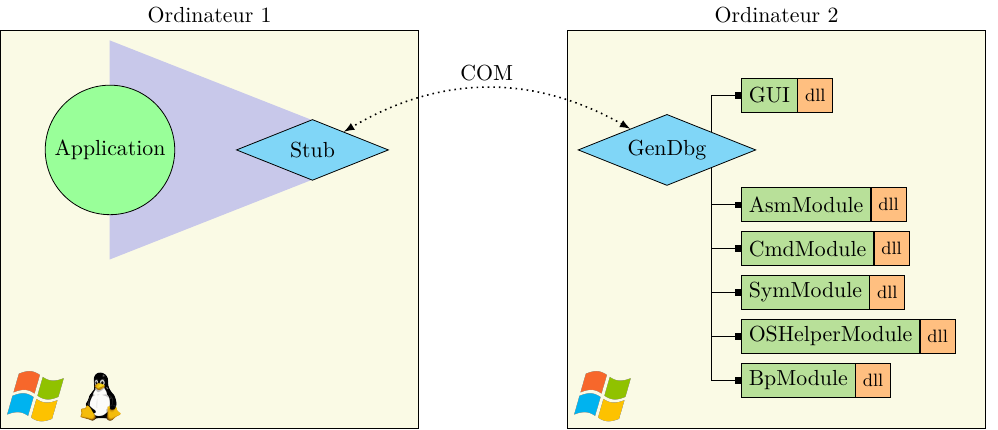
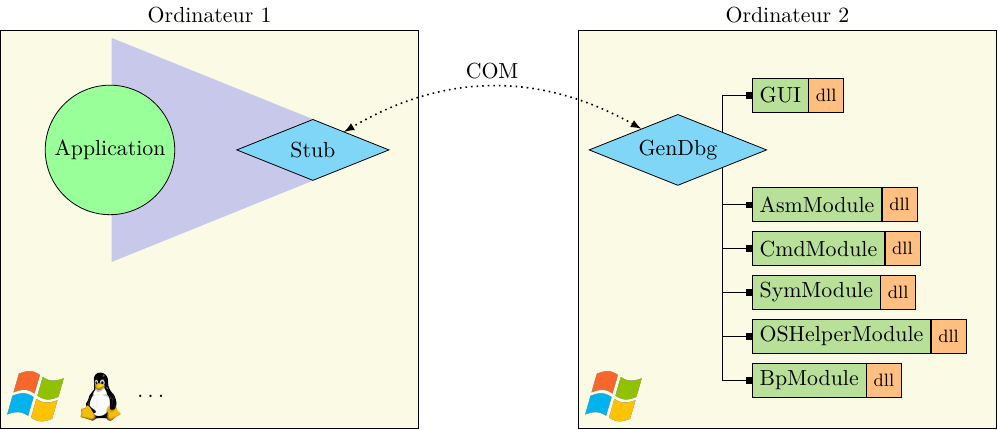
Before and after one commit to pinam45/UTBM_ST40_Rapport_de_stage_DGA, a LaTeX figure (figures/GenDbg.tex): the whole page. Compiled offline with XeLaTeX.

Commit message:
Modification du schéma GenDbg

```diff
--- a/figures/GenDbg.tex
+++ b/figures/GenDbg.tex
@@ -4,13 +4,14 @@
 \input{figures_common}
 
 \begin{document}
-	\def\computerwidth{210}%
-	\def\computerheight{200}%
-	\def\xstartmodules{15}%
-	\def\ystartmodules{-10}%
-	\def\yshiftmodules{-5}%
-	\def\osiconsheight{25}%
-	\begin{tikzpicture}
+	\pgfmathsetmacro\computerwidth{210}%
+	\pgfmathsetmacro\computerheight{200}%
+	\pgfmathsetmacro\xstartmodules{15}%
+	\pgfmathsetmacro\ystartmodules{-10}%
+	\pgfmathsetmacro\yshiftmodules{-5}%
+	\pgfmathsetmacro\osiconsheight{25}%
+
+	\begin{tikzpicture}[x=1pt,y=1pt]
 		\tikzset{comp/.style={
 			draw,
 			rectangle,
```
Also changed, not shown: figures/GenDbg.tex (10 more changed lines).
